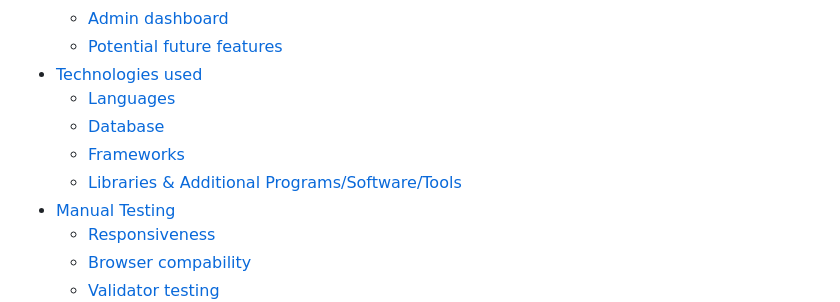
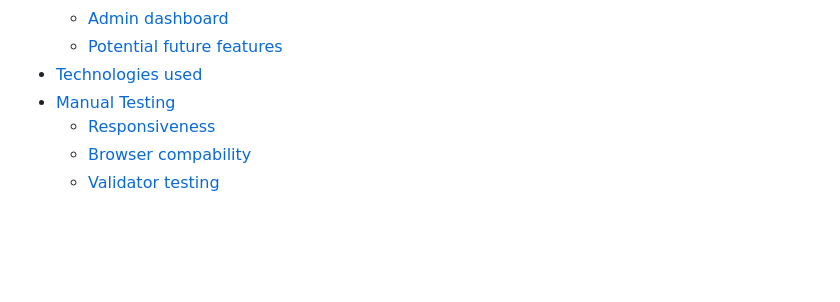
Before and after one commit to LidiaMorejudo/therapycentre, a Markdown page: README.md, the part around the change. GitHub-like rendering; folded sections open; blank space fills up the shorter version.

Commit message:
Amended the TOC

```diff
--- a/README.md
+++ b/README.md
@@ -43,10 +43,6 @@ Images were sourced from **Chrome**
   - [Admin dashboard](#admin-dashboard)
   - [Potential future features](#potential-future-features)
 - [Technologies used](#technologies-used)
-  - [Languages](#languages)
-  - [Database](#database)
-  - [Frameworks](#frameworks)
-  - [Libraries & Additional Programs/Software/Tools](#libraries--additional-programssoftwaretools)
 - [Manual Testing](#manual-testing)
   - [Responsiveness](#responsiveness)
   - [Browser compability](#browser-compability)
```
